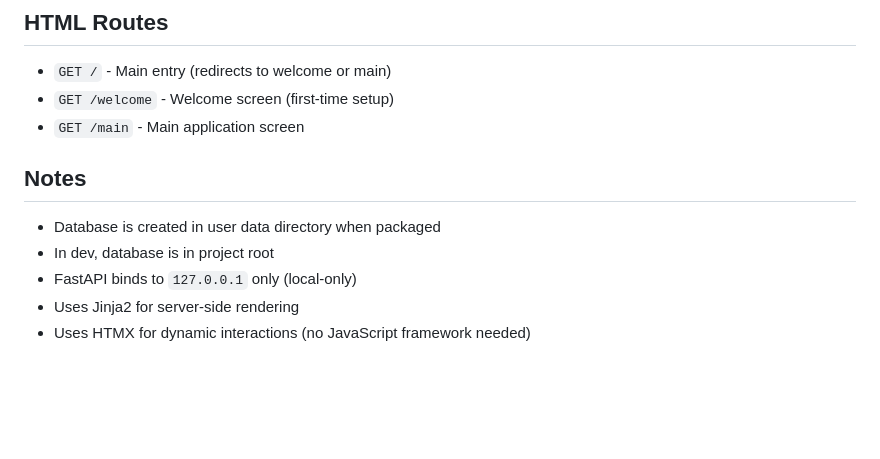
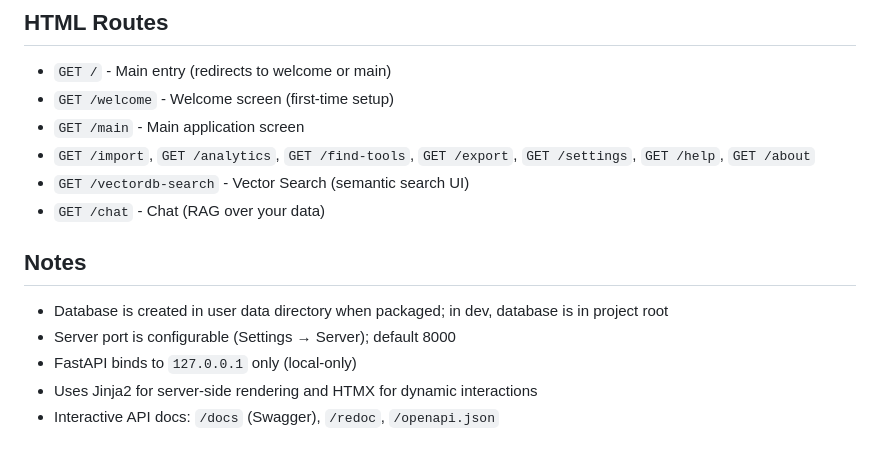
Before and after one commit to fox4snce/lode, a Markdown page: README_DEV.md, the part around one of its changes. Rendered like a GitHub page; blank space fills up the shorter version.

```diff
--- a/README_DEV.md
+++ b/README_DEV.md
@@ -115,11 +89,14 @@ All endpoints are under `/api/`:
 - `GET /` - Main entry (redirects to welcome or main)
 - `GET /welcome` - Welcome screen (first-time setup)
 - `GET /main` - Main application screen
+- `GET /import`, `GET /analytics`, `GET /find-tools`, `GET /export`, `GET /settings`, `GET /help`, `GET /about`
+- `GET /vectordb-search` - Vector Search (semantic search UI)
+- `GET /chat` - Chat (RAG over your data)
 
 ## Notes
 
-- Database is created in user data directory when packaged
-- In dev, database is in project root
+- Database is created in user data directory when packaged; in dev, database is in project root
+- Server port is configurable (Settings → Server); default 8000
 - FastAPI binds to `127.0.0.1` only (local-only)
-- Uses Jinja2 for server-side rendering
-- Uses HTMX for dynamic interactions (no JavaScript framework needed)
+- Uses Jinja2 for server-side rendering and HTMX for dynamic interactions
+- Interactive API docs: `/docs` (Swagger), `/redoc`, `/openapi.json`
```
Also changed, not shown: other parts of README_DEV.md (+29 -55 lines), README.md (+12 -7 lines).
